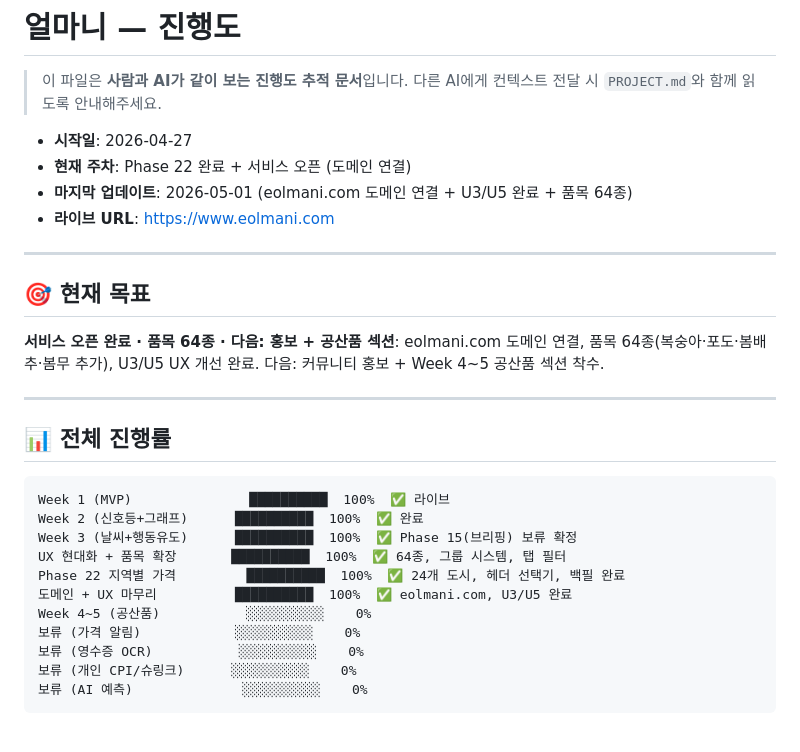
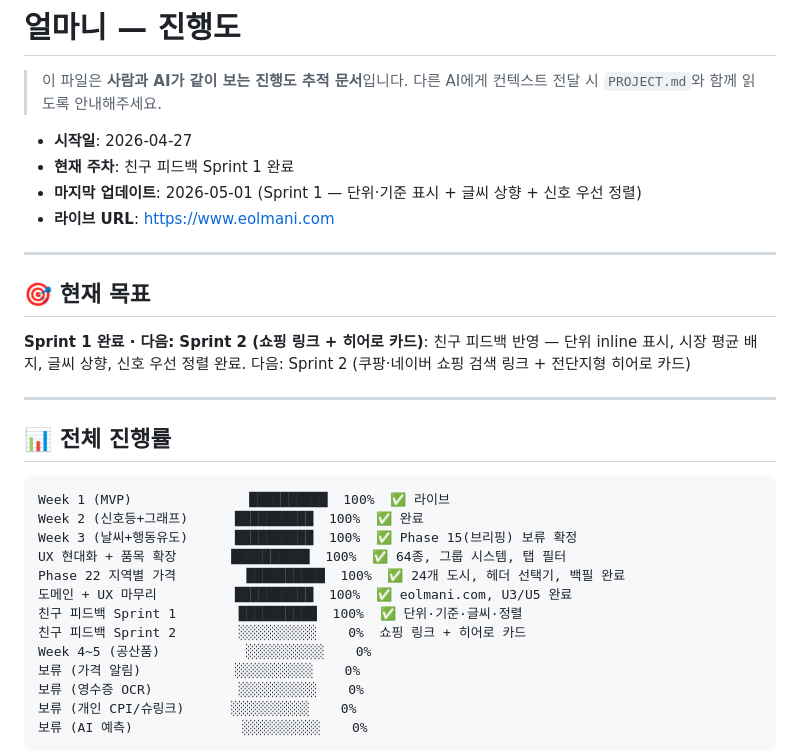
Before and after one commit to VictorKim00/eolmani, a Markdown page: PROGRESS.md, the part around the change. GitHub-like rendering; blank space fills up the shorter version.

Commit message:
docs: PROGRESS.md Sprint 1 완료 기록
Co-Authored-By: Claude Sonnet 4.6 <noreply@anthropic.com>

```diff
--- a/PROGRESS.md
+++ b/PROGRESS.md
@@ -4,17 +4,17 @@
 > 다른 AI에게 컨텍스트 전달 시 `PROJECT.md`와 함께 읽도록 안내해주세요.
 
 - **시작일**: 2026-04-27
-- **현재 주차**: Phase 22 완료 + 서비스 오픈 (도메인 연결)
-- **마지막 업데이트**: 2026-05-01 (eolmani.com 도메인 연결 + U3/U5 완료 + 품목 64종)
+- **현재 주차**: 친구 피드백 Sprint 1 완료
+- **마지막 업데이트**: 2026-05-01 (Sprint 1 — 단위·기준 표시 + 글씨 상향 + 신호 우선 정렬)
 - **라이브 URL**: https://www.eolmani.com
 
 ---
 
 ## 🎯 현재 목표
 
-**서비스 오픈 완료 · 품목 64종 · 다음: 홍보 + 공산품 섹션**:
-eolmani.com 도메인 연결, 품목 64종(복숭아·포도·봄배추·봄무 추가), U3/U5 UX 개선 완료.
-다음: 커뮤니티 홍보 + Week 4~5 공산품 섹션 착수.
+**Sprint 1 완료 · 다음: Sprint 2 (쇼핑 링크 + 히어로 카드)**:
+친구 피드백 반영 — 단위 inline 표시, 시장 평균 배지, 글씨 상향, 신호 우선 정렬 완료.
+다음: Sprint 2 (쿠팡·네이버 쇼핑 검색 링크 + 전단지형 히어로 카드)
 
 ---
 
@@ -27,6 +27,8 @@ Week 3 (날씨+행동유도)      ██████████  100%  ✅ Phas
 UX 현대화 + 품목 확장       ██████████  100%  ✅ 64종, 그룹 시스템, 탭 필터
 Phase 22 지역별 가격         ██████████  100%  ✅ 24개 도시, 헤더 선택기, 백필 완료
 도메인 + UX 마무리          ██████████  100%  ✅ eolmani.com, U3/U5 완료
+친구 피드백 Sprint 1        ██████████  100%  ✅ 단위·기준·글씨·정렬
+친구 피드백 Sprint 2        ░░░░░░░░░░    0%  쇼핑 링크 + 히어로 카드
 Week 4~5 (공산품)           ░░░░░░░░░░    0%
 보류 (가격 알림)            ░░░░░░░░░░    0%
 보류 (영수증 OCR)           ░░░░░░░░░░    0%
```
